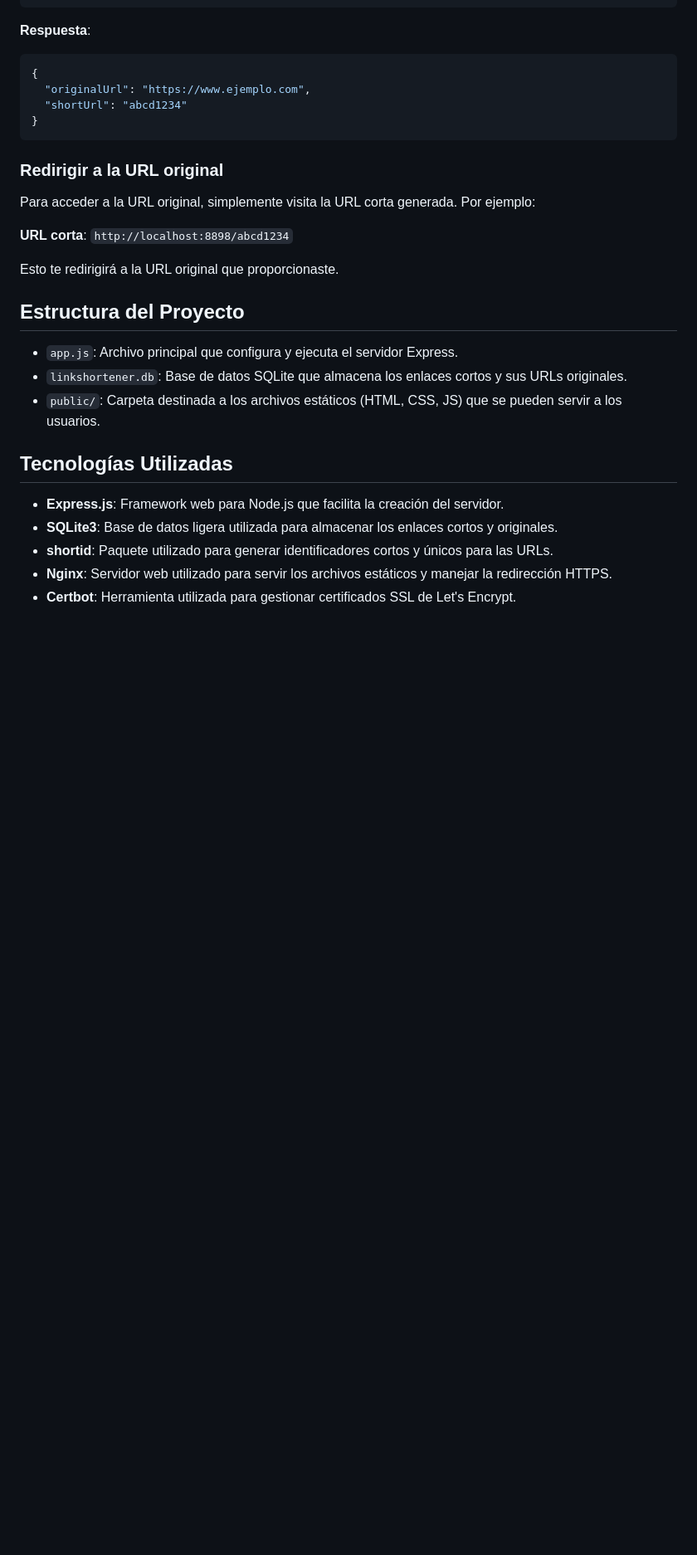
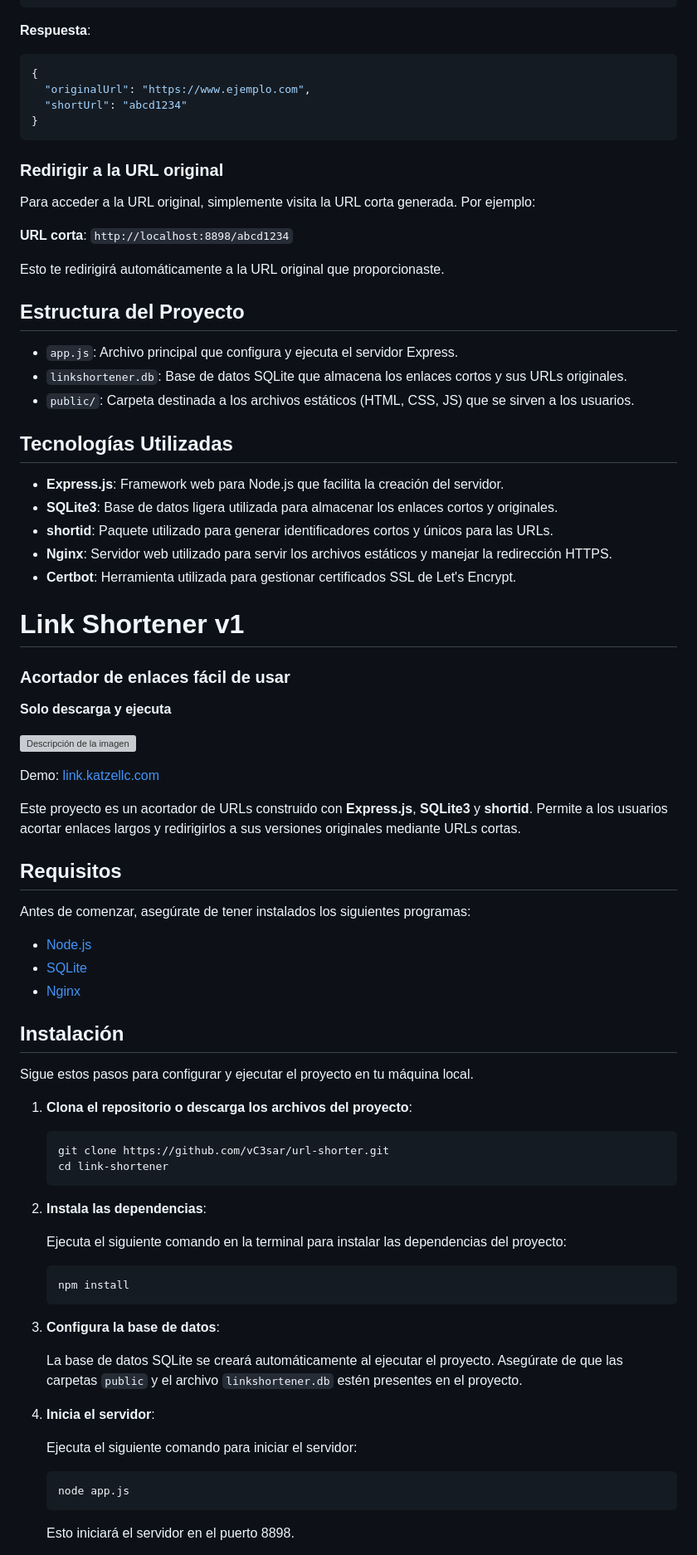
Before and after one commit to vC3sar/url-shorter, a Markdown page: readme.md, the part around one of its changes. Shown at 83% size. GitHub-like rendering; blank space fills up the shorter version; grey boxes are pictures that could not be loaded.

````diff
--- a/readme.md
+++ b/readme.md
@@ -133,13 +130,13 @@ Para acceder a la URL original, simplemente visita la URL corta generada. Por ej
 
 **URL corta**: `http://localhost:8898/abcd1234`
 
-Esto te redirigirá a la URL original que proporcionaste.
+Esto te redirigirá automáticamente a la URL original que proporcionaste.
 
 ## Estructura del Proyecto
 
 - `app.js`: Archivo principal que configura y ejecuta el servidor Express.
 - `linkshortener.db`: Base de datos SQLite que almacena los enlaces cortos y sus URLs originales.
-- `public/`: Carpeta destinada a los archivos estáticos (HTML, CSS, JS) que se pueden servir a los usuarios.
+- `public/`: Carpeta destinada a los archivos estáticos (HTML, CSS, JS) que se sirven a los usuarios.
 
 ## Tecnologías Utilizadas
 
@@ -148,3 +145,56 @@ Esto te redirigirá a la URL original que proporcionaste.
 - **shortid**: Paquete utilizado para generar identificadores cortos y únicos para las URLs.
 - **Nginx**: Servidor web utilizado para servir los archivos estáticos y manejar la redirección HTTPS.
 - **Certbot**: Herramienta utilizada para gestionar certificados SSL de Let's Encrypt.
+
+# Link Shortener v1
+
+### Acortador de enlaces fácil de usar
+**Solo descarga y ejecuta**
+
+![Descripción de la imagen](https://i.ibb.co/0yxSWFK0/Captura-de-pantalla-2025-06-10-220150.png)
+
+Demo: [link.katzellc.com](https://link.katzellc.com/)
+
+Este proyecto es un acortador de URLs construido con **Express.js**, **SQLite3** y **shortid**. Permite a los usuarios acortar enlaces largos y redirigirlos a sus versiones originales mediante URLs cortas.
+
+## Requisitos
+
+Antes de comenzar, asegúrate de tener instalados los siguientes programas:
+
+- [Node.js](https://nodejs.org/)
+- [SQLite](https://www.sqlite.org/)
+- [Nginx](https://www.nginx.com/)
+
+## Instalación
+
+Sigue estos pasos para configurar y ejecutar el proyecto en tu máquina local.
+
+1. **Clona el repositorio o descarga los archivos del proyecto**:
+
+   ```bash
+   git clone https://github.com/vC3sar/url-shorter.git
+   cd link-shortener
+   ```
+
+2. **Instala las dependencias**:
+
+   Ejecuta el siguiente comando en la terminal para instalar las dependencias del proyecto:
+
+   ```bash
+   npm install
+   ```
+
+3. **Configura la base de datos**:
+
+   La base de datos SQLite se creará automáticamente al ejecutar el proyecto. Asegúrate de que las carpetas `public` y el archivo `linkshortener.db` estén presentes en el proyecto.
+
+4. **Inicia el servidor**:
+
+   Ejecuta el siguiente comando para iniciar el servidor:
+
+   ```bash
+   node app.js
+   ```
+
+   Esto iniciará el servidor en el puerto 8898.
+
````
Also changed, not shown: other parts of readme.md (+120 -29 lines).
